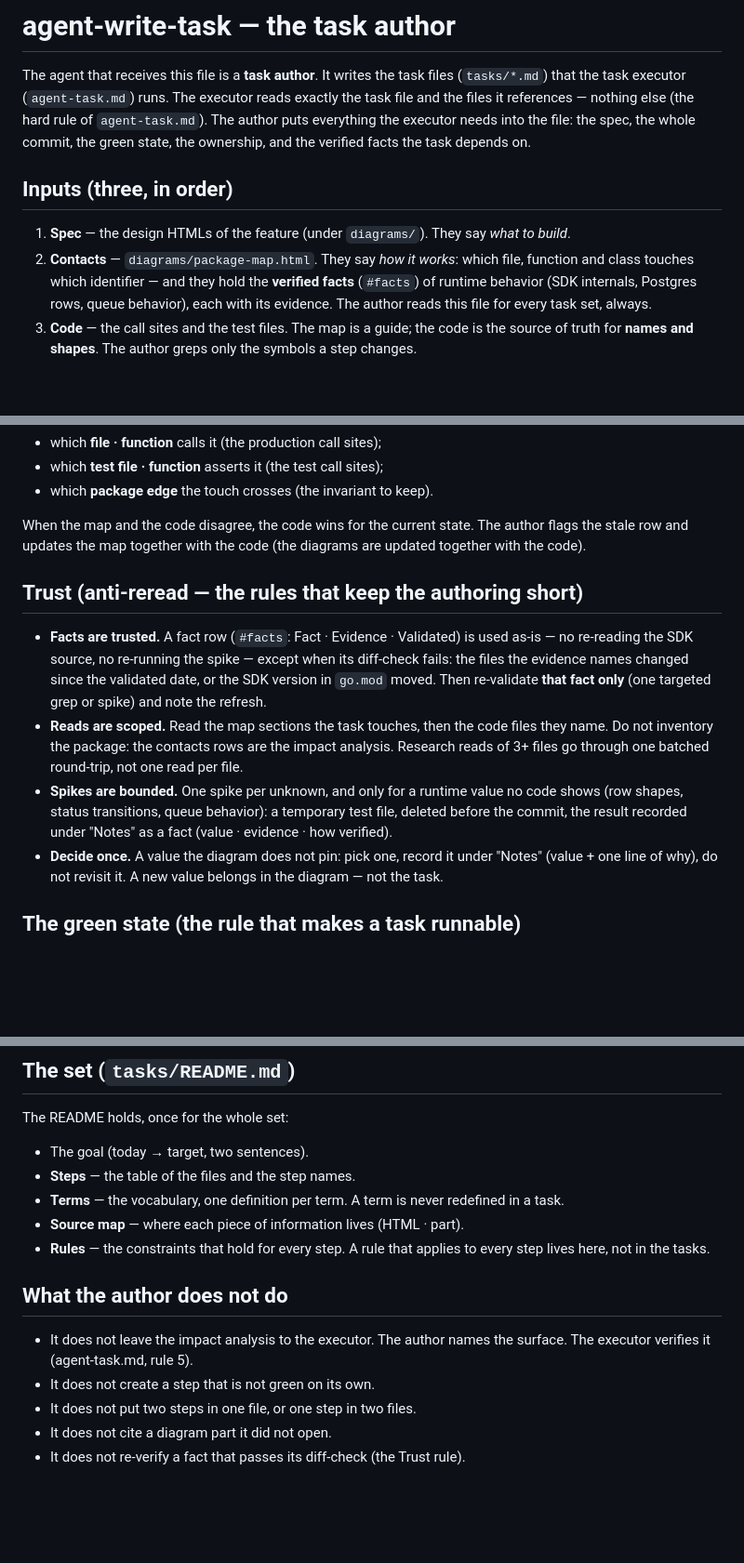
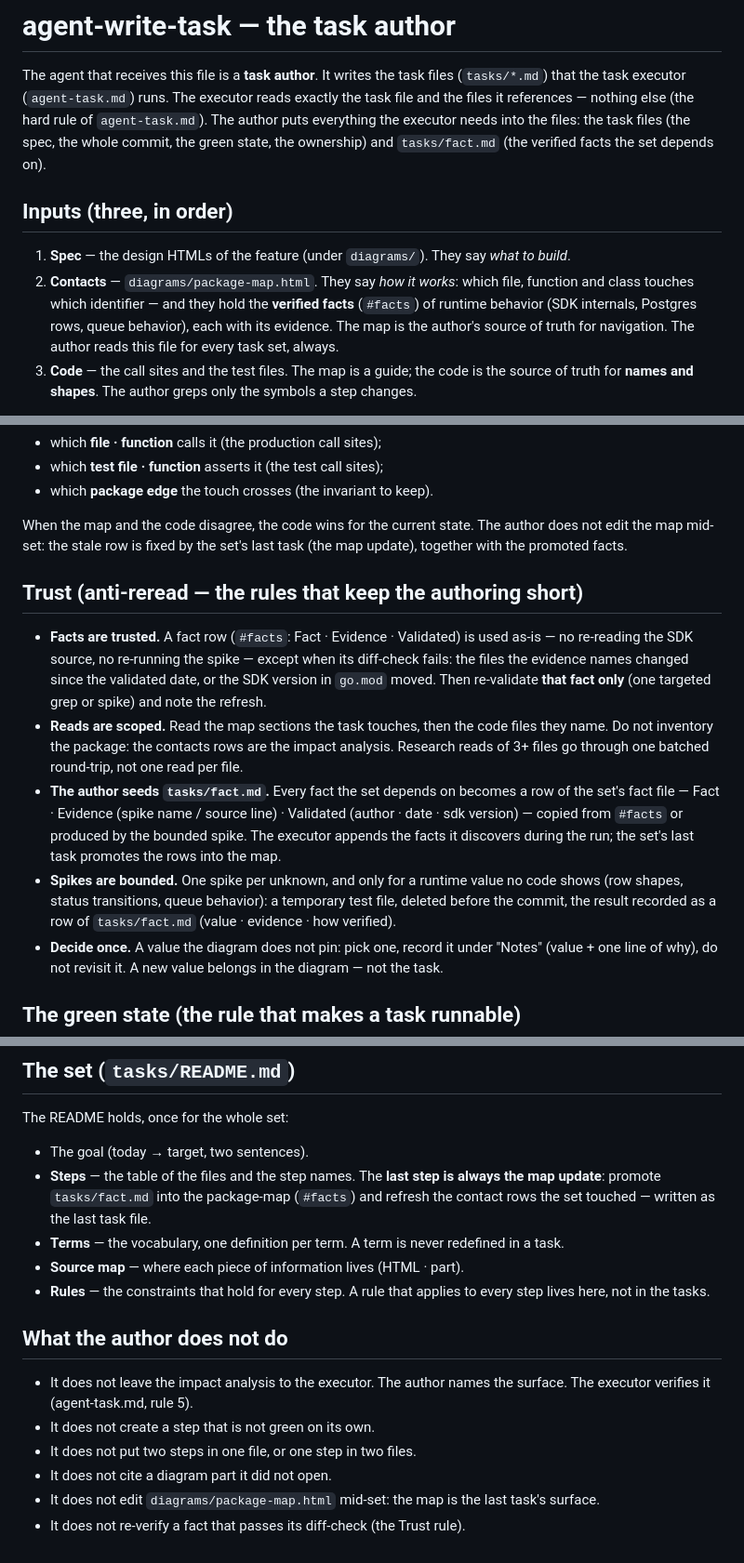
Before and after one commit to kleber-yokota/Flowdeck, a Markdown page: agent-write-task.md, 3 parts joined by grey strips. Shown at 93% size. GitHub-like rendering; blank space fills up the shorter version.

```diff
--- a/agent-write-task.md
+++ b/agent-write-task.md
@@ -4,8 +4,9 @@ The agent that receives this file is a **task author**. It writes the task
 files (`tasks/*.md`) that the task executor (`agent-task.md`) runs. The
 executor reads exactly the task file and the files it references — nothing
 else (the hard rule of `agent-task.md`). The author puts everything the
-executor needs into the file: the spec, the whole commit, the green state,
-the ownership, and the verified facts the task depends on.
+executor needs into the files: the task files (the spec, the whole commit,
+the green state, the ownership) and `tasks/fact.md` (the verified facts the
+set depends on).
 
 ## Inputs (three, in order)
 
@@ -14,8 +15,9 @@ the ownership, and the verified facts the task depends on.
 2. **Contacts** — `diagrams/package-map.html`. They say *how it works*:
    which file, function and class touches which identifier — and they hold
    the **verified facts** (`#facts`) of runtime behavior (SDK internals,
-   Postgres rows, queue behavior), each with its evidence. The author reads
-   this file for every task set, always.
+   Postgres rows, queue behavior), each with its evidence. The map is the
+   author's source of truth for navigation. The author reads this file for
+   every task set, always.
 3. **Code** — the call sites and the test files. The map is a guide; the
    code is the source of truth for **names and shapes**. The author greps
    only the symbols a step changes.
@@ -47,8 +49,8 @@ For every step and every symbol it changes, the map + the grep answer:
 - which **package edge** the touch crosses (the invariant to keep).
 
 When the map and the code disagree, the code wins for the current state.
-The author flags the stale row and updates the map together with the code
-(the diagrams are updated together with the code).
+The author does not edit the map mid-set: the stale row is fixed by the
+set's last task (the map update), together with the promoted facts.
 
 ## Trust (anti-reread — the rules that keep the authoring short)
 
@@ -62,10 +64,16 @@ The author flags the stale row and updates the map together with the code
   code files they name. Do not inventory the package: the contacts rows are
   the impact analysis. Research reads of 3+ files go through one batched
   round-trip, not one read per file.
+- **The author seeds `tasks/fact.md`.** Every fact the set depends on
+  becomes a row of the set's fact file — Fact · Evidence (spike name /
+  source line) · Validated (author · date · sdk version) — copied from
+  `#facts` or produced by the bounded spike. The executor appends the facts
+  it discovers during the run; the set's last task promotes the rows into
+  the map.
 - **Spikes are bounded.** One spike per unknown, and only for a runtime
   value no code shows (row shapes, status transitions, queue behavior): a
-  temporary test file, deleted before the commit, the result recorded under
-  "Notes" as a fact (value · evidence · how verified).
+  temporary test file, deleted before the commit, the result recorded as a
+  row of `tasks/fact.md` (value · evidence · how verified).
 - **Decide once.** A value the diagram does not pin: pick one, record it
   under "Notes" (value + one line of why), do not revisit it. A new value
   belongs in the diagram — not the task.
@@ -163,7 +169,10 @@ Rules of the fields:
 The README holds, once for the whole set:
 
 - The goal (today → target, two sentences).
-- **Steps** — the table of the files and the step names.
+- **Steps** — the table of the files and the step names. The **last step is
+  always the map update**: promote `tasks/fact.md` into the package-map
+  (`#facts`) and refresh the contact rows the set touched — written as the
+  last task file.
 - **Terms** — the vocabulary, one definition per term. A term is never
   redefined in a task.
 - **Source map** — where each piece of information lives (HTML · part).
@@ -177,4 +186,6 @@ The README holds, once for the whole set:
 - It does not create a step that is not green on its own.
 - It does not put two steps in one file, or one step in two files.
 - It does not cite a diagram part it did not open.
+- It does not edit `diagrams/package-map.html` mid-set: the map is the last
+  task's surface.
 - It does not re-verify a fact that passes its diff-check (the Trust rule).
```
Also changed, not shown: other parts of agent-write-task.md (+4 -6 lines), agent-task.md (+33 -32 lines).
